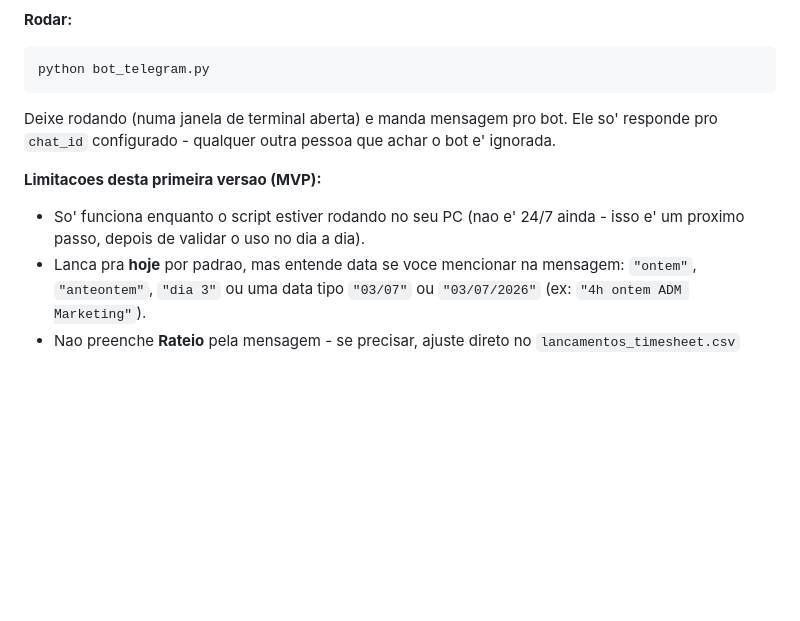
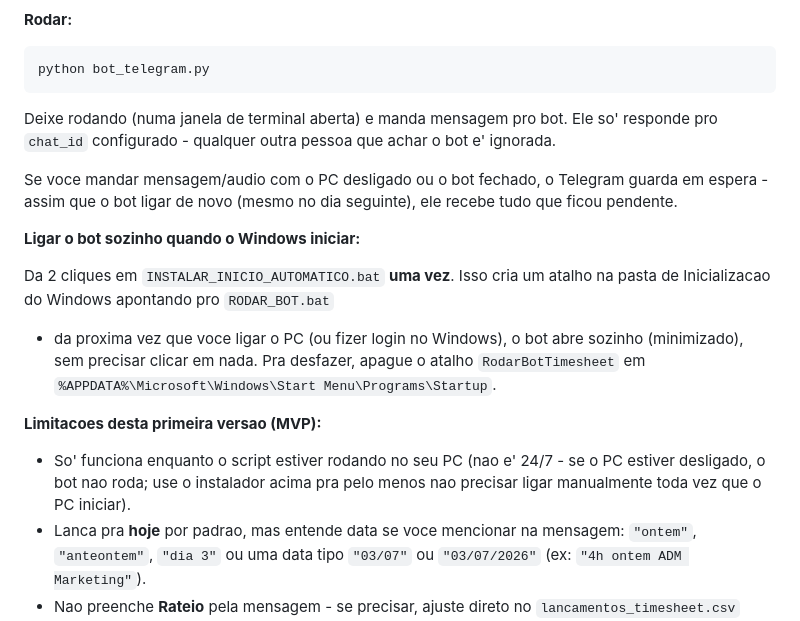
Before and after one commit to consominaschatgpt-coder/ABC, a Markdown page: automation/timesheet-rpa/README.md, the part around the change. Rendered like a GitHub page; blank space fills up the shorter version.

Commit message:
Documenta fila de mensagens do Telegram e inicio automatico no Windows
Explica que mensagens/audios enviados com o bot desligado ficam em espera
no Telegram e sao processados assim que o bot voltar a rodar. Documenta
o INSTALAR_INICIO_AUTOMATICO.bat (cria atalho na pasta de Inicializacao
do Windows apontando pro RODAR_BOT.bat).

```diff
--- a/automation/timesheet-rpa/README.md
+++ b/automation/timesheet-rpa/README.md
@@ -143,10 +143,24 @@ Deixe rodando (numa janela de terminal aberta) e manda mensagem pro bot.
 Ele so' responde pro `chat_id` configurado - qualquer outra pessoa que
 achar o bot e' ignorada.
 
+Se voce mandar mensagem/audio com o PC desligado ou o bot fechado, o
+Telegram guarda em espera - assim que o bot ligar de novo (mesmo no dia
+seguinte), ele recebe tudo que ficou pendente.
+
+**Ligar o bot sozinho quando o Windows iniciar:**
+
+Da 2 cliques em `INSTALAR_INICIO_AUTOMATICO.bat` **uma vez**. Isso cria um
+atalho na pasta de Inicializacao do Windows apontando pro `RODAR_BOT.bat`
+- da proxima vez que voce ligar o PC (ou fizer login no Windows), o bot
+abre sozinho (minimizado), sem precisar clicar em nada. Pra desfazer,
+apague o atalho `RodarBotTimesheet` em
+`%APPDATA%\Microsoft\Windows\Start Menu\Programs\Startup`.
+
 **Limitacoes desta primeira versao (MVP):**
 
-- So' funciona enquanto o script estiver rodando no seu PC (nao e' 24/7
-  ainda - isso e' um proximo passo, depois de validar o uso no dia a dia).
+- So' funciona enquanto o script estiver rodando no seu PC (nao e' 24/7 -
+  se o PC estiver desligado, o bot nao roda; use o instalador acima pra
+  pelo menos nao precisar ligar manualmente toda vez que o PC iniciar).
 - Lanca pra **hoje** por padrao, mas entende data se voce mencionar na
   mensagem: `"ontem"`, `"anteontem"`, `"dia 3"` ou uma data tipo `"03/07"`
   ou `"03/07/2026"` (ex: `"4h ontem ADM Marketing"`).
```
